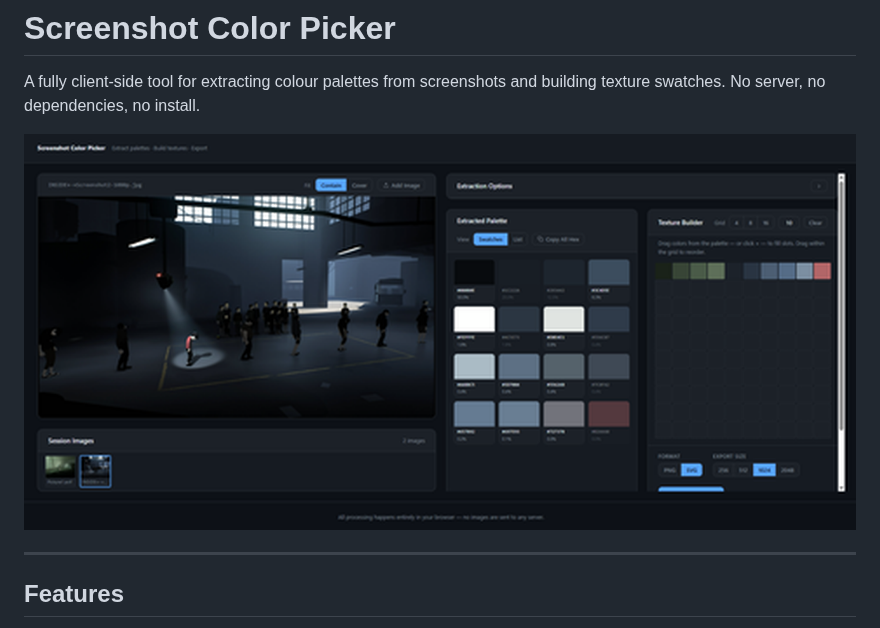
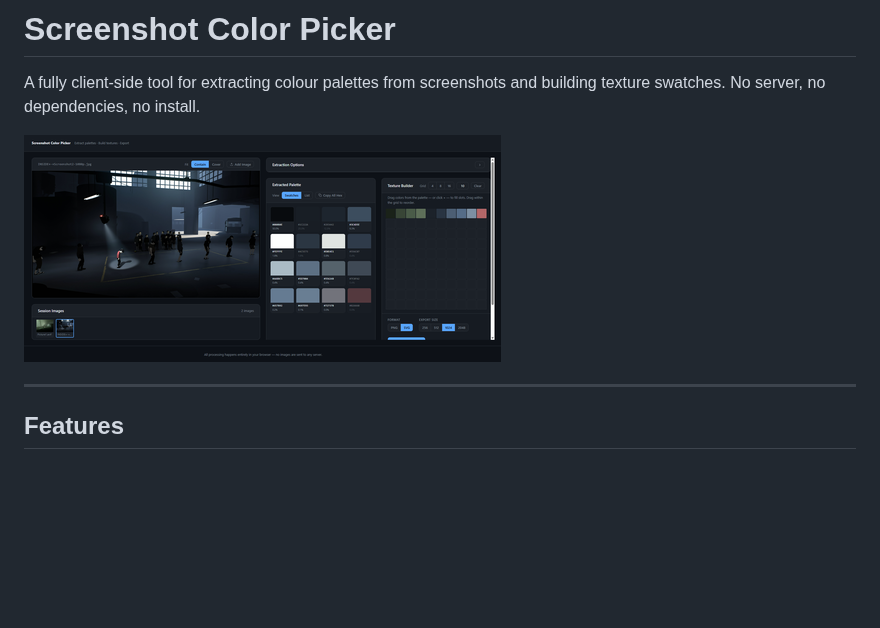
Before and after one commit to PauseFish/Screenshot-Colorpicker, a Markdown page: README.md, the part around the change. Drawn GitHub-style; pictures changed too: docs/screenshot-overview.png; blank space fills up the shorter version.

Commit message:
Replace upscaled overview with original, display at native resolution
https://claude.ai/code/session_013Cu7Z8Vsx6t2t7s5yC4Q5p

```diff
--- a/README.md
+++ b/README.md
@@ -2,7 +2,7 @@
 
 A fully client-side tool for extracting colour palettes from screenshots and building texture swatches. No server, no dependencies, no install.
 
-<img src="docs/screenshot-overview.png" width="100%">
+<img src="docs/screenshot-overview.png" width="477">
 
 ---
 
```
